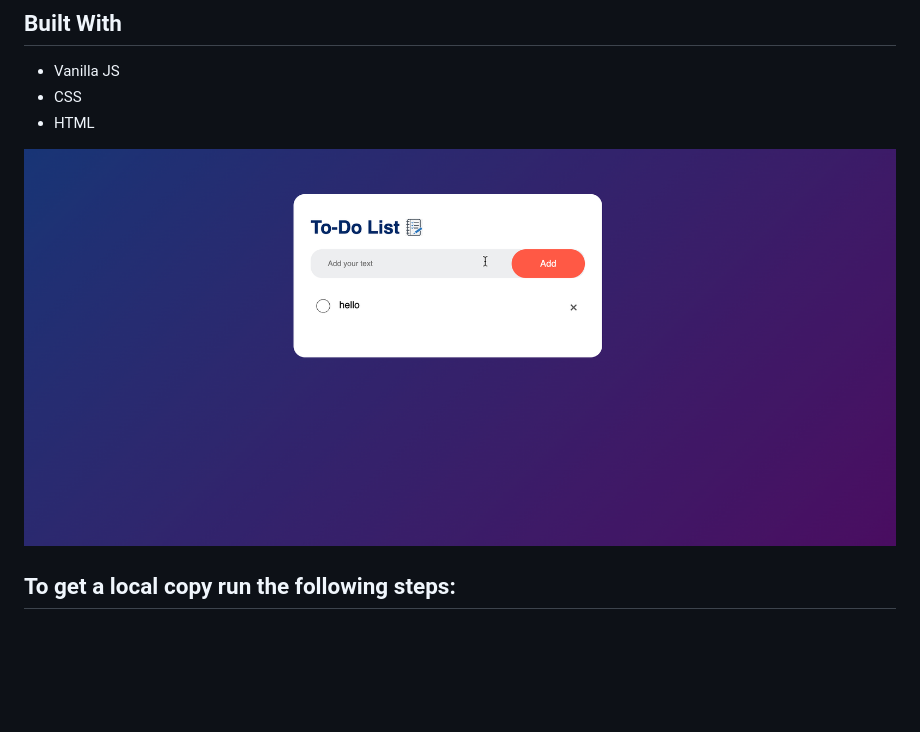
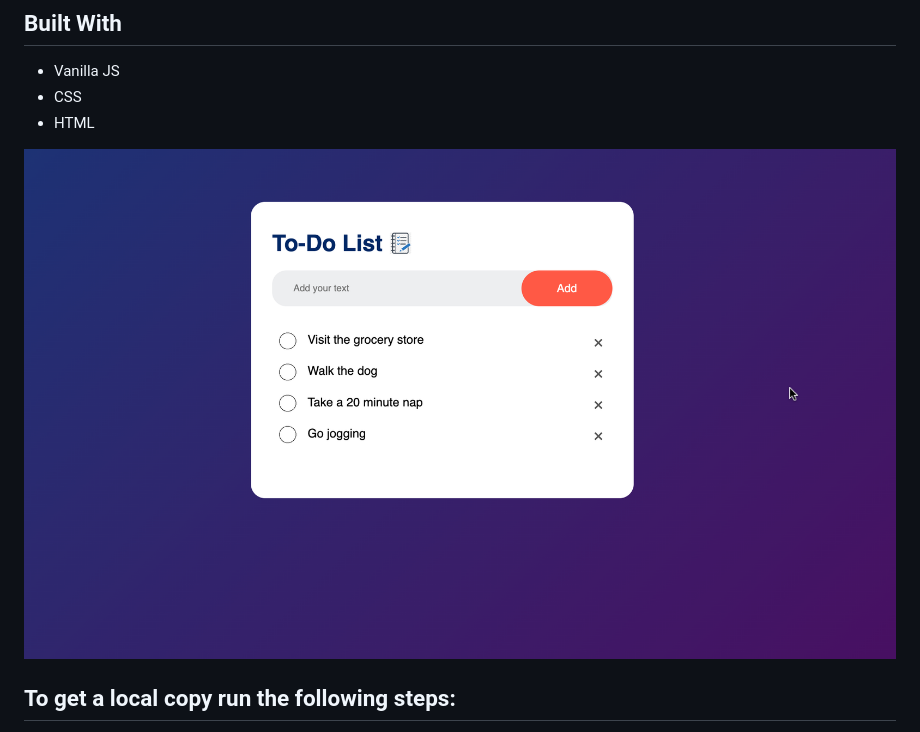
Before and after one commit to Whoistolu/Bookshelf, a Markdown page: README.md, the part around the change. Drawn GitHub-style; pictures changed too: images/To-Do.png (deleted), images/ToDo.png (added); blank space fills up the shorter version.

```diff
--- a/README.md
+++ b/README.md
@@ -13,7 +13,7 @@ I built this application to keep my Vanilla JS skills in check.
 - CSS
 - HTML
 
-![Project Image](images/To-Do.png)
+![Project Image](images/ToDo.png)
 
 ## To get a local copy run the following steps:
 - Copy this link [this link](https://github.com/Whoistolu/ToDo)
```
